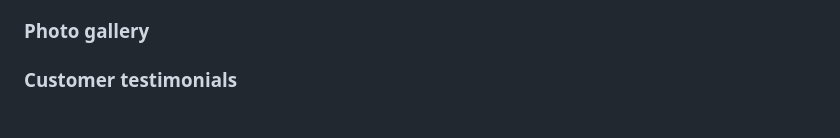
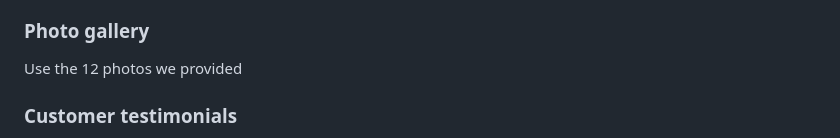
Before and after one commit to Arina231/html_css_projects, a Markdown page: Project_1/content.md, the part around the change. GitHub-like rendering.

```diff
--- a/Project_1/content.md
+++ b/Project_1/content.md
@@ -89,6 +89,8 @@ Complete: $649 per month
 
 ### Photo gallery
 
+Use the 12 photos we provided
+
 ### Customer testimonials
 
 Inexpensive, healthy and great-tasting meals, without even having to order manually! It feels truly magical.
```
